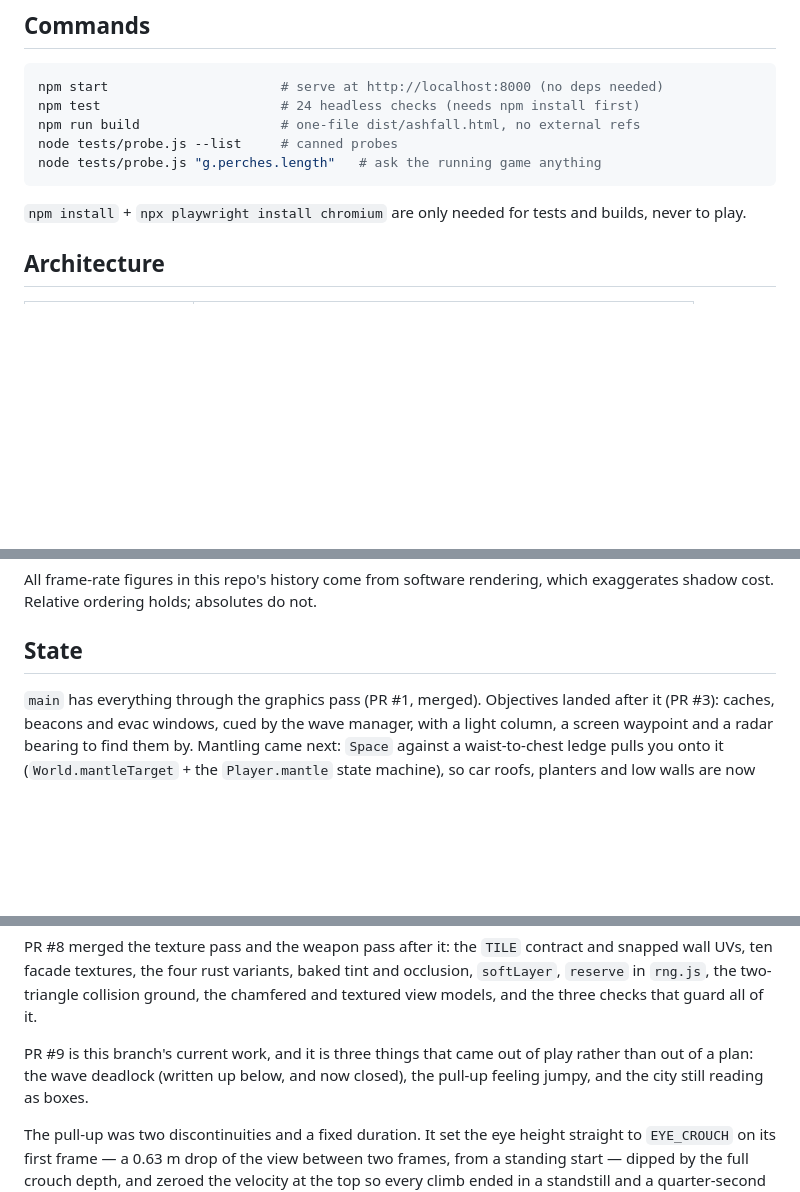
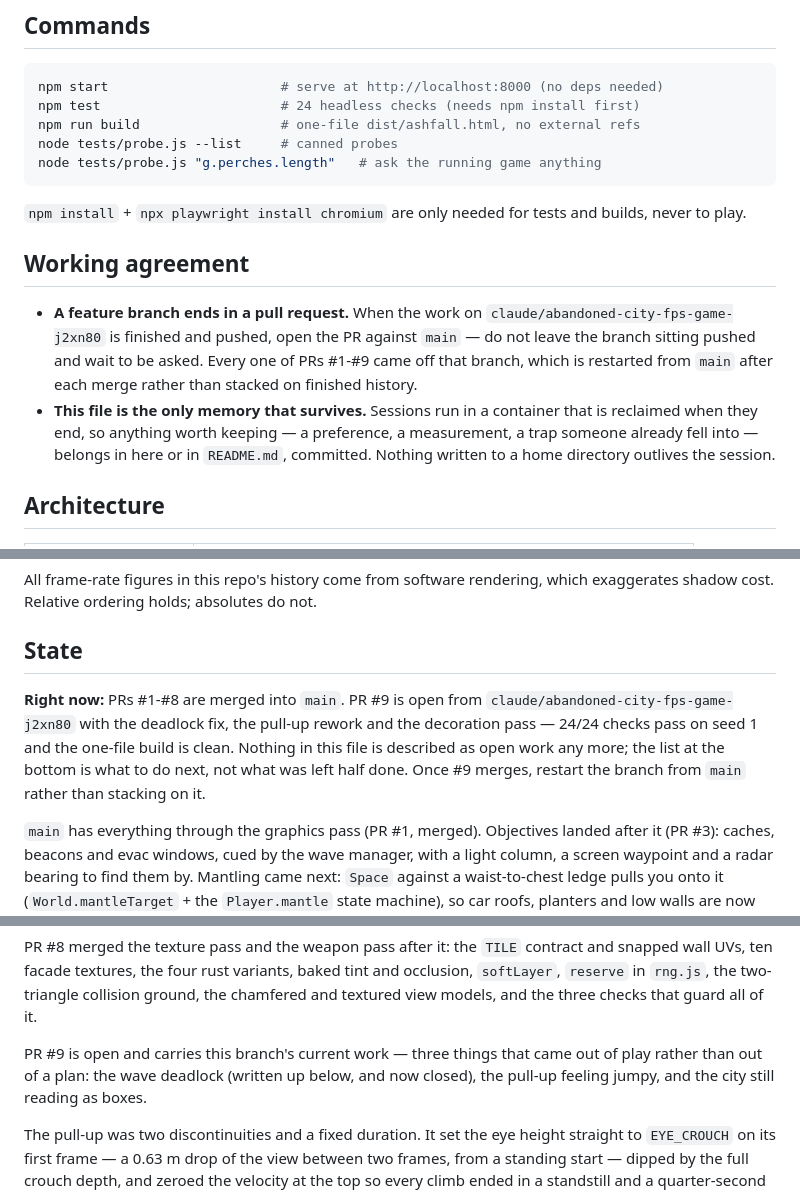
Before and after one commit to vdblights/Cyrus-game, a Markdown page: CLAUDE.md, 3 parts joined by grey strips. GitHub-like rendering; blank space fills up the shorter version.

Commit message:
Write down that a finished branch gets a pull request
Two standing notes rather than any change to the game. A feature branch is
not finished when it is pushed, it is finished when the PR is open. And this
file is the only memory that survives a session, because the container the
session runs in does not — a preference written to a home directory is gone
with it.

Also gives the State section a line saying where things actually stand, so a
fresh session does not have to reconstruct it from the history below.

Co-Authored-By: Claude Opus 5 <noreply@anthropic.com>
Claude-Session: https://claude.ai/code/session_01EDchM55st1K1ufV87kLH1X

```diff
--- a/CLAUDE.md
+++ b/CLAUDE.md
@@ -18,6 +18,19 @@ node tests/probe.js "g.perches.length"   # ask the running game anything
 
 `npm install` + `npx playwright install chromium` are only needed for tests and
 builds, never to play.
+
+## Working agreement
+
+- **A feature branch ends in a pull request.** When the work on
+  `claude/abandoned-city-fps-game-j2xn80` is finished and pushed, open the PR
+  against `main` — do not leave the branch sitting pushed and wait to be
+  asked. Every one of PRs #1-#9 came off that branch, which is restarted from
+  `main` after each merge rather than stacked on finished history.
+- **This file is the only memory that survives.** Sessions run in a container
+  that is reclaimed when they end, so anything worth keeping — a preference, a
+  measurement, a trap someone already fell into — belongs in here or in
+  `README.md`, committed. Nothing written to a home directory outlives the
+  session.
 
 ## Architecture
 
@@ -293,6 +306,13 @@ which exaggerates shadow cost. Relative ordering holds; absolutes do not.
 
 ## State
 
+**Right now:** PRs #1-#8 are merged into `main`. PR #9 is open from
+`claude/abandoned-city-fps-game-j2xn80` with the deadlock fix, the pull-up
+rework and the decoration pass — 24/24 checks pass on seed 1 and the one-file
+build is clean. Nothing in this file is described as open work any more; the
+list at the bottom is what to do next, not what was left half done. Once #9
+merges, restart the branch from `main` rather than stacking on it.
+
 `main` has everything through the graphics pass (PR #1, merged). Objectives
 landed after it (PR #3): caches, beacons and evac windows, cued by the wave
 manager, with a light column, a screen waypoint and a radar bearing to find
@@ -344,8 +364,8 @@ baked tint and occlusion, `softLayer`, `reserve` in `rng.js`, the
 two-triangle collision ground, the chamfered and textured view models, and
 the three checks that guard all of it.
 
-PR #9 is this branch's current work, and it is three things that came out of
-play rather than out of a plan: the wave deadlock (written up below, and now
+PR #9 is open and carries this branch's current work — three things that came
+out of play rather than out of a plan: the wave deadlock (written up below, and now
 closed), the pull-up feeling jumpy, and the city still reading as boxes.
 
 The pull-up was two discontinuities and a fixed duration. It set the eye
```
